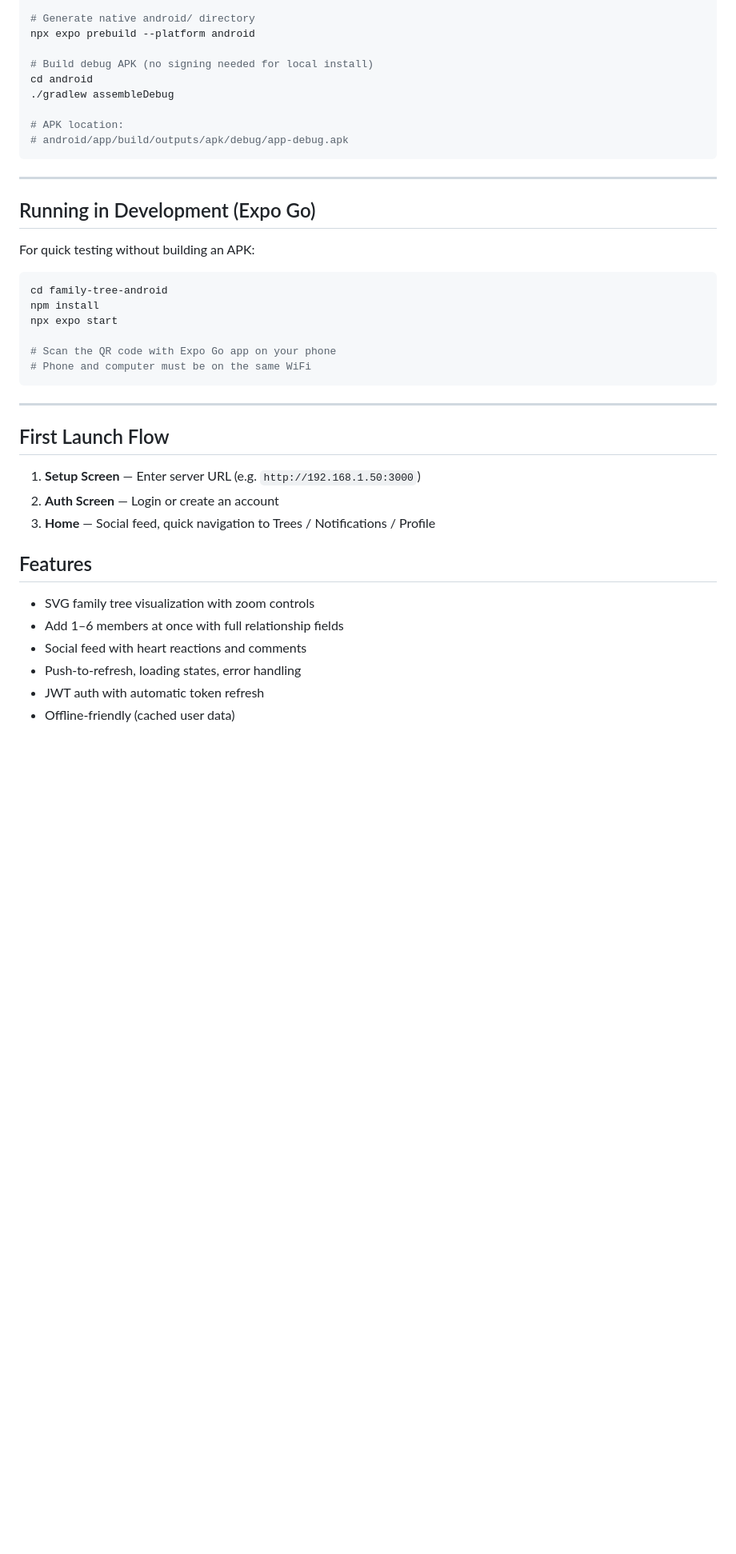
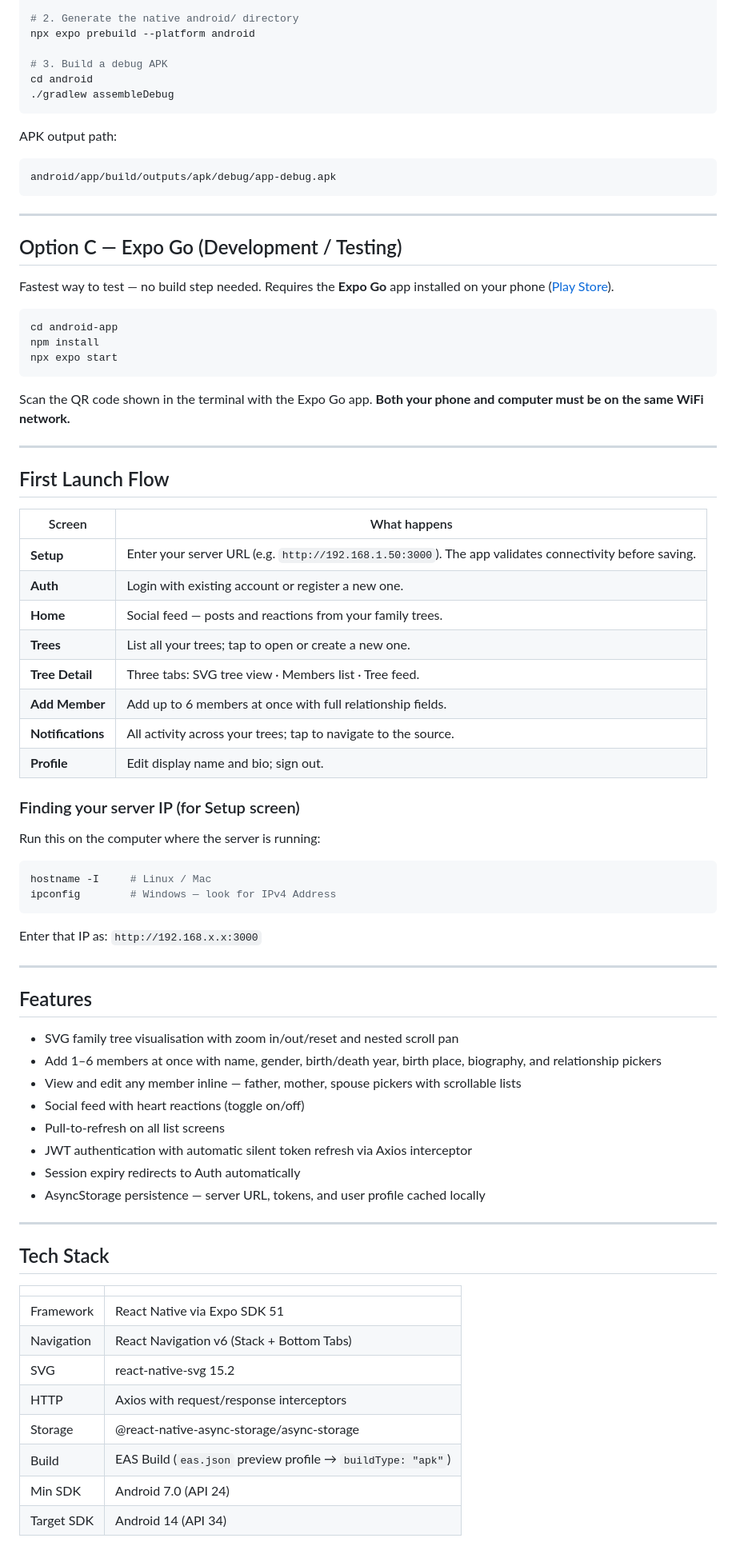
Before and after one commit to rubix-coder/family-tree-project, a Markdown page: android-app/README.md, the part around one of its changes. Shown at 80% size. Drawn GitHub-style; blank space fills up the shorter version.

````diff
--- a/android-app/README.md
+++ b/android-app/README.md
@@ -88,44 +93,81 @@ cd family-tree-android
 npm install
 
-# Generate native android/ directory
+# 2. Generate the native android/ directory
 npx expo prebuild --platform android
 
-# Build debug APK (no signing needed for local install)
+# 3. Build a debug APK
 cd android
 ./gradlew assembleDebug
+```
 
-# APK location:
-# android/app/build/outputs/apk/debug/app-debug.apk
+APK output path:
+```
+android/app/build/outputs/apk/debug/app-debug.apk
 ```
 
 ---
 
-## Running in Development (Expo Go)
+## Option C — Expo Go (Development / Testing)
 
-For quick testing without building an APK:
+Fastest way to test — no build step needed. Requires the **Expo Go** app installed on your phone ([Play Store](https://play.google.com/store/apps/details?id=host.exp.exponent)).
 
 ```bash
-cd family-tree-android
+cd android-app
 npm install
 npx expo start
+```
 
-# Scan the QR code with Expo Go app on your phone
-# Phone and computer must be on the same WiFi
-```
+Scan the QR code shown in the terminal with the Expo Go app. **Both your phone and computer must be on the same WiFi network.**
 
 ---
 
 ## First Launch Flow
 
-1. **Setup Screen** — Enter server URL (e.g. `http://192.168.1.50:3000`)
-2. **Auth Screen** — Login or create an account
-3. **Home** — Social feed, quick navigation to Trees / Notifications / Profile
+| Screen | What happens |
+|---|---|
+| **Setup** | Enter your server URL (e.g. `http://192.168.1.50:3000`). The app validates connectivity before saving. |
+| **Auth** | Login with existing account or register a new one. |
+| **Home** | Social feed — posts and reactions from your family trees. |
+| **Trees** | List all your trees; tap to open or create a new one. |
+| **Tree Detail** | Three tabs: SVG tree view · Members list · Tree feed. |
+| **Add Member** | Add up to 6 members at once with full relationship fields. |
+| **Notifications** | All activity across your trees; tap to navigate to the source. |
+| **Profile** | Edit display name and bio; sign out. |
+
+### Finding your server IP (for Setup screen)
+
+Run this on the computer where the server is running:
+```bash
+hostname -I     # Linux / Mac
+ipconfig        # Windows — look for IPv4 Address
+```
+
+Enter that IP as: `http://192.168.x.x:3000`
+
+---
 
 ## Features
 
-- SVG family tree visualization with zoom controls
-- Add 1–6 members at once with full relationship fields
-- Social feed with heart reactions and comments
-- Push-to-refresh, loading states, error handling
-- JWT auth with automatic token refresh
-- Offline-friendly (cached user data)
+- SVG family tree visualisation with zoom in/out/reset and nested scroll pan
+- Add 1–6 members at once with name, gender, birth/death year, birth place, biography, and relationship pickers
+- View and edit any member inline — father, mother, spouse pickers with scrollable lists
+- Social feed with heart reactions (toggle on/off)
+- Pull-to-refresh on all list screens
+- JWT authentication with automatic silent token refresh via Axios interceptor
+- Session expiry redirects to Auth automatically
+- AsyncStorage persistence — server URL, tokens, and user profile cached locally
+
+---
+
+## Tech Stack
+
+| | |
+|---|---|
+| Framework | React Native via Expo SDK 51 |
+| Navigation | React Navigation v6 (Stack + Bottom Tabs) |
+| SVG | react-native-svg 15.2 |
+| HTTP | Axios with request/response interceptors |
+| Storage | @react-native-async-storage/async-storage |
+| Build | EAS Build (`eas.json` preview profile → `buildType: "apk"`) |
+| Min SDK | Android 7.0 (API 24) |
+| Target SDK | Android 14 (API 34) |
````
Also changed, not shown: other parts of android-app/README.md (+48 -43 lines), README.md (+112 -130 lines).
